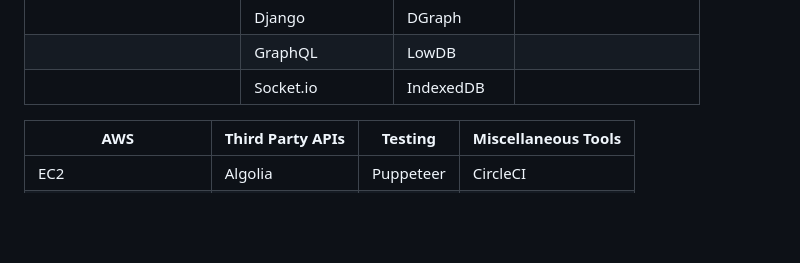
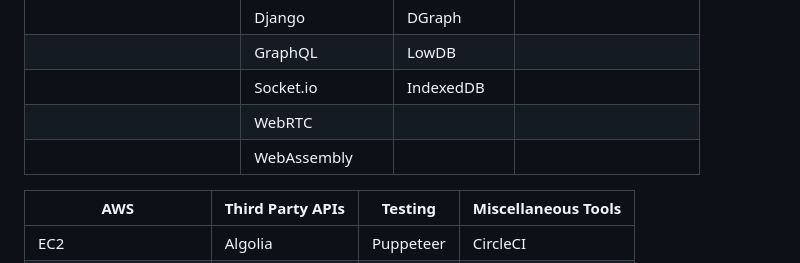
Before and after one commit to ziadalzarka/ziadalzarka, a Markdown page: README.md, the part around the change. Drawn GitHub-style; blank space fills up the shorter version.

```diff
--- a/README.md
+++ b/README.md
@@ -27,6 +27,8 @@ Most if not all of the code I write cannot be shown in public, so don't expect m
 |                        | Django           | DGraph         |                           |
 |                        | GraphQL          | LowDB          |                           |
 |                        | Socket.io        | IndexedDB      |                           |
+|                        | WebRTC           |                |                           |
+|                        | WebAssembly      |                |                           |
 
 | AWS                    | Third Party APIs | Testing        | Miscellaneous Tools       |
 |------------------------|------------------|----------------|---------------------------|
```
